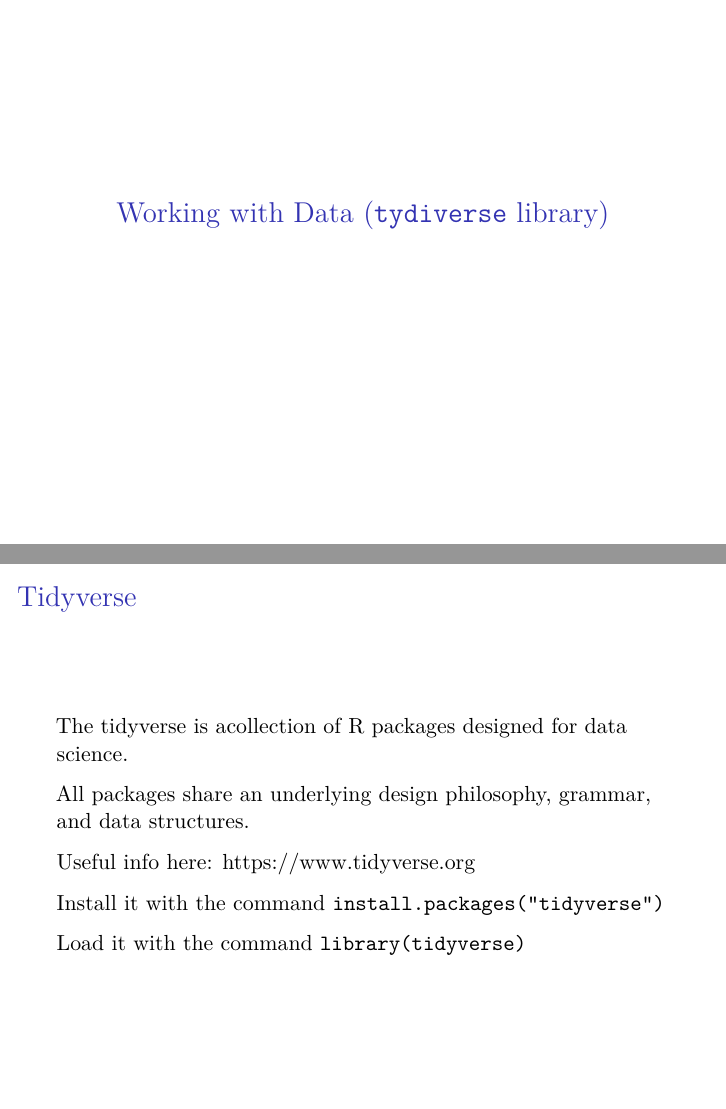
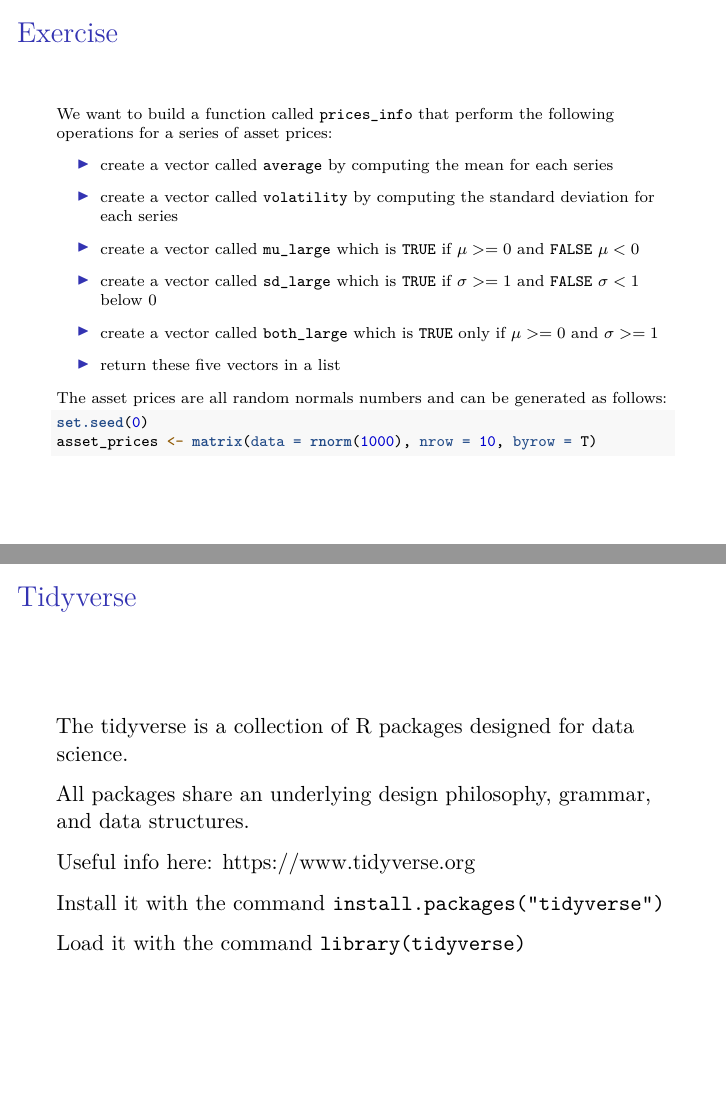
Before and after one commit to mattiaguerini/intro_to_R, an R Markdown document (intro_to_R.Rmd): pages 55 and 56 of 78 before the commit and pages 55 and 57 of 79 after it, joined at a grey line. Rendered offline with R 4.5, knitr and Pandoc, then LaTeX, with nearby package versions; the code chunks are not run, so their results and figures are left out.

Commit message:
Lecture 3
Updates before Lecture 3. Exercise added

````diff
--- a/intro_to_R.Rmd
+++ b/intro_to_R.Rmd
@@ -630,10 +626,38 @@ hello("Mattia")
 ```
 \normalsize
 
+## Exercise
+\scriptsize
+
+We want to build a function called `prices_info` that perform the following operations for a series of asset prices:
+
+* create a vector called `average` by computing the mean for each series
+
+* create a vector called `volatility` by computing the standard deviation for each series
+
+* create a vector called `mu_large` which is `TRUE` if $\mu >= 0$ and `FALSE` $\mu < 0$
+
+* create a vector called `sd_large` which is `TRUE` if $\sigma >= 1$ and `FALSE` $\sigma < 1$ below 0
+
+* create a vector called `both_large` which is `TRUE` only if $\mu >= 0$ and $\sigma >= 1$
+
+* return these five vectors in a list
+
+The asset prices are all random normals numbers and can be generated as follows:
+```{r exercise_control_flows, include=T, echo=T}
+set.seed(0)
+asset_prices <- matrix(data = rnorm(1000), nrow = 10, byrow = T)
+```
+\normalsize
+
+```{r knit_exit, include=F, echo=F}
+knit_exit()
+```
+
 # Working with Data (`tydiverse` library)
 
 ## Tidyverse
-The tidyverse is acollection of R packages designed for data science.
+The tidyverse is a collection of R packages designed for data science.
 
 All packages share an underlying design philosophy, grammar, and data structures.
 
````
Also changed, not shown: intro_to_R.Rmd (4 more changed lines), 1 other file.
